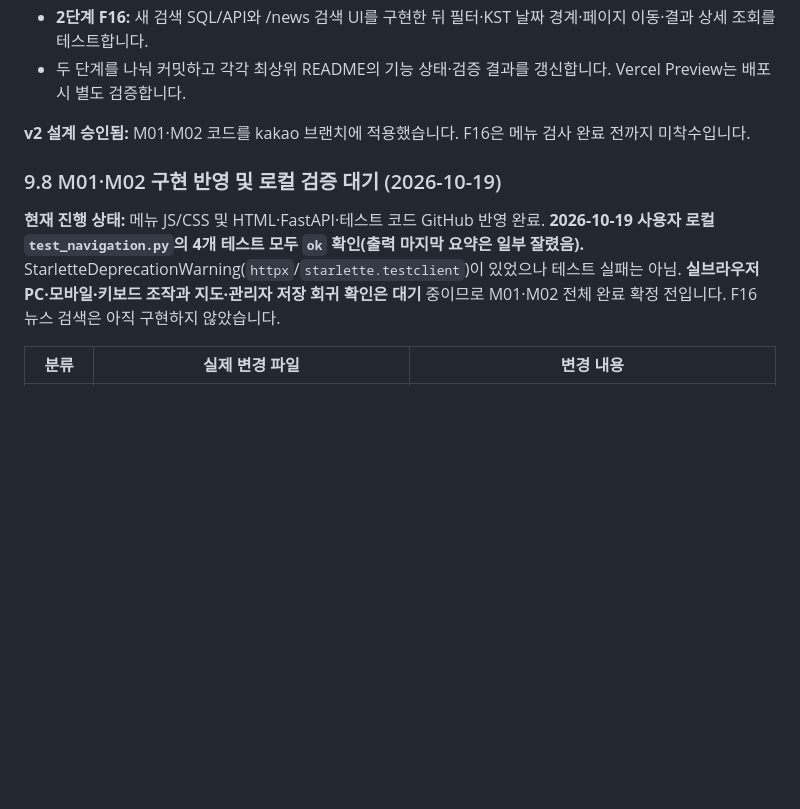
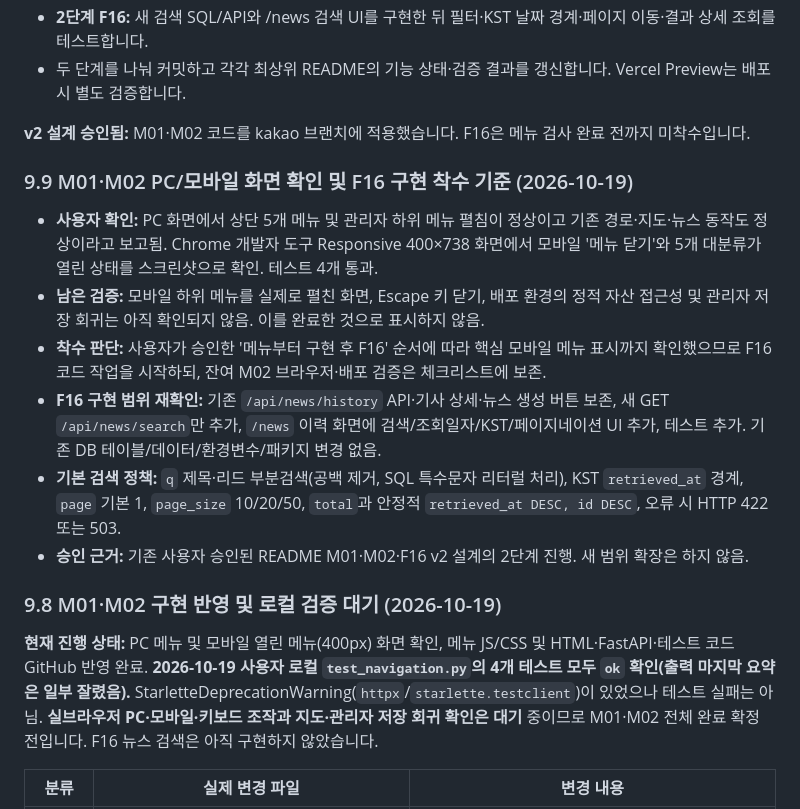
Before and after one commit to gamzpot96-cell/traffic_app_domain, a Markdown page: README.md, the part around the change. GitHub-like rendering; blank space fills up the shorter version.

Commit message:
docs: confirm mobile navigation screenshot and F16 implementation scope

```diff
--- a/README.md
+++ b/README.md
@@ -478,9 +478,18 @@ py -m venv .venv
 
 **v2 설계 승인됨:** M01·M02 코드를 kakao 브랜치에 적용했습니다. F16은 메뉴 검사 완료 전까지 미착수입니다.
 
+### 9.9 M01·M02 PC/모바일 화면 확인 및 F16 구현 착수 기준 (2026-10-19)
+
+- **사용자 확인:** PC 화면에서 상단 5개 메뉴 및 관리자 하위 메뉴 펼침이 정상이고 기존 경로·지도·뉴스 동작도 정상이라고 보고됨. Chrome 개발자 도구 Responsive 400×738 화면에서 모바일 '메뉴 닫기'와 5개 대분류가 열린 상태를 스크린샷으로 확인. 테스트 4개 통과.
+- **남은 검증:** 모바일 하위 메뉴를 실제로 펼친 화면, Escape 키 닫기, 배포 환경의 정적 자산 접근성 및 관리자 저장 회귀는 아직 확인되지 않음. 이를 완료한 것으로 표시하지 않음.
+- **착수 판단:** 사용자가 승인한 '메뉴부터 구현 후 F16' 순서에 따라 핵심 모바일 메뉴 표시까지 확인했으므로 F16 코드 작업을 시작하되, 잔여 M02 브라우저·배포 검증은 체크리스트에 보존.
+- **F16 구현 범위 재확인:** 기존 `/api/news/history` API·기사 상세·뉴스 생성 버튼 보존, 새 GET `/api/news/search`만 추가, `/news` 이력 화면에 검색/조회일자/KST/페이지네이션 UI 추가, 테스트 추가. 기존 DB 테이블/데이터/환경변수/패키지 변경 없음.
+- **기본 검색 정책:** `q` 제목·리드 부분검색(공백 제거, SQL 특수문자 리터럴 처리), KST `retrieved_at` 경계, `page` 기본 1, `page_size` 10/20/50, `total`과 안정적 `retrieved_at DESC, id DESC`, 오류 시 HTTP 422 또는 503.
+- **승인 근거:** 기존 사용자 승인된 README M01·M02·F16 v2 설계의 2단계 진행. 새 범위 확장은 하지 않음.
+
 ### 9.8 M01·M02 구현 반영 및 로컬 검증 대기 (2026-10-19)
 
-**현재 진행 상태:** 메뉴 JS/CSS 및 HTML·FastAPI·테스트 코드 GitHub 반영 완료. **2026-10-19 사용자 로컬 `test_navigation.py`의 4개 테스트 모두 `ok` 확인(출력 마지막 요약은 일부 잘렸음).** StarletteDeprecationWarning(`httpx`/`starlette.testclient`)이 있었으나 테스트 실패는 아님. **실브라우저 PC·모바일·키보드 조작과 지도·관리자 저장 회귀 확인은 대기** 중이므로 M01·M02 전체 완료 확정 전입니다. F16 뉴스 검색은 아직 구현하지 않았습니다.
+**현재 진행 상태:** PC 메뉴 및 모바일 열린 메뉴(400px) 화면 확인, 메뉴 JS/CSS 및 HTML·FastAPI·테스트 코드 GitHub 반영 완료. **2026-10-19 사용자 로컬 `test_navigation.py`의 4개 테스트 모두 `ok` 확인(출력 마지막 요약은 일부 잘렸음).** StarletteDeprecationWarning(`httpx`/`starlette.testclient`)이 있었으나 테스트 실패는 아님. **실브라우저 PC·모바일·키보드 조작과 지도·관리자 저장 회귀 확인은 대기** 중이므로 M01·M02 전체 완료 확정 전입니다. F16 뉴스 검색은 아직 구현하지 않았습니다.
 
 | 분류 | 실제 변경 파일 | 변경 내용 |
 |---|---|---|
```
